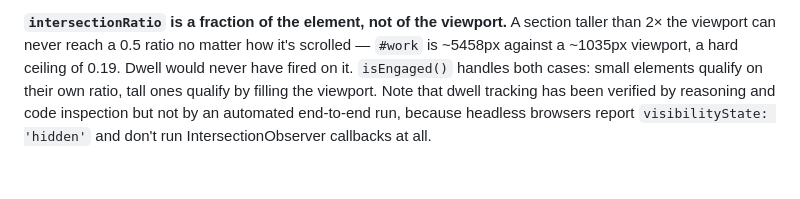
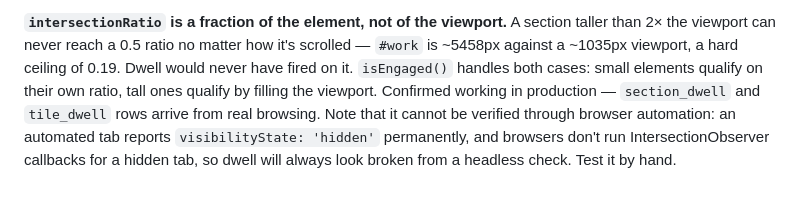
Before and after one commit to tylerv11/tylerv11.github.io, a Markdown page: docs/ANALYTICS.md, the part around the change. Rendered like a GitHub page.

Commit message:
docs: dwell is confirmed in production, note the headless caveat

```diff
--- a/docs/ANALYTICS.md
+++ b/docs/ANALYTICS.md
@@ -173,7 +173,8 @@ section taller than 2× the viewport can never reach a 0.5 ratio no matter how
 it's scrolled — `#work` is ~5458px against a ~1035px viewport, a hard ceiling of
 0.19. Dwell would never have fired on it. `isEngaged()` handles both cases:
 small elements qualify on their own ratio, tall ones qualify by filling the
-viewport. Note that dwell tracking has been verified by reasoning and code
-inspection but not by an automated end-to-end run, because headless browsers
-report `visibilityState: 'hidden'` and don't run IntersectionObserver callbacks
-at all.
+viewport. Confirmed working in production — `section_dwell` and `tile_dwell`
+rows arrive from real browsing. Note that it cannot be verified through browser
+automation: an automated tab reports `visibilityState: 'hidden'` permanently,
+and browsers don't run IntersectionObserver callbacks for a hidden tab, so dwell
+will always look broken from a headless check. Test it by hand.
```
